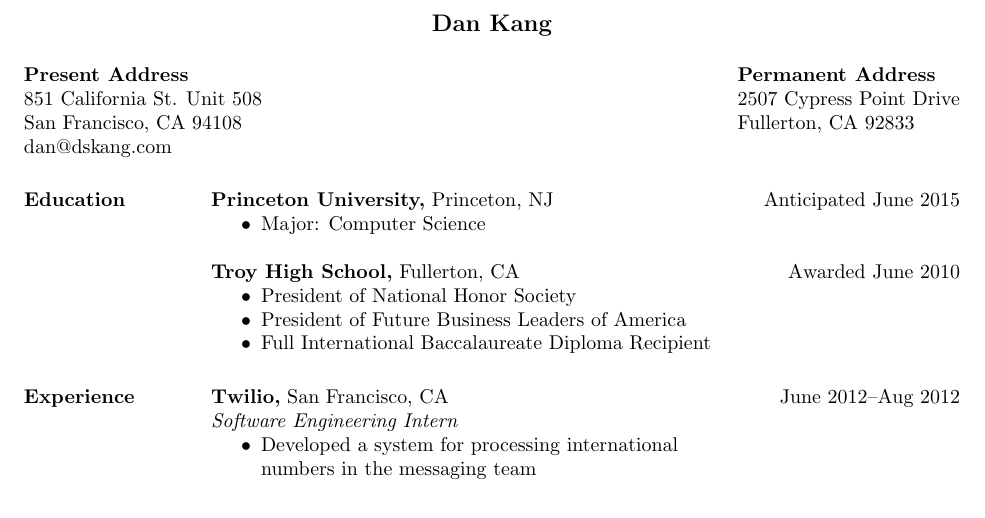
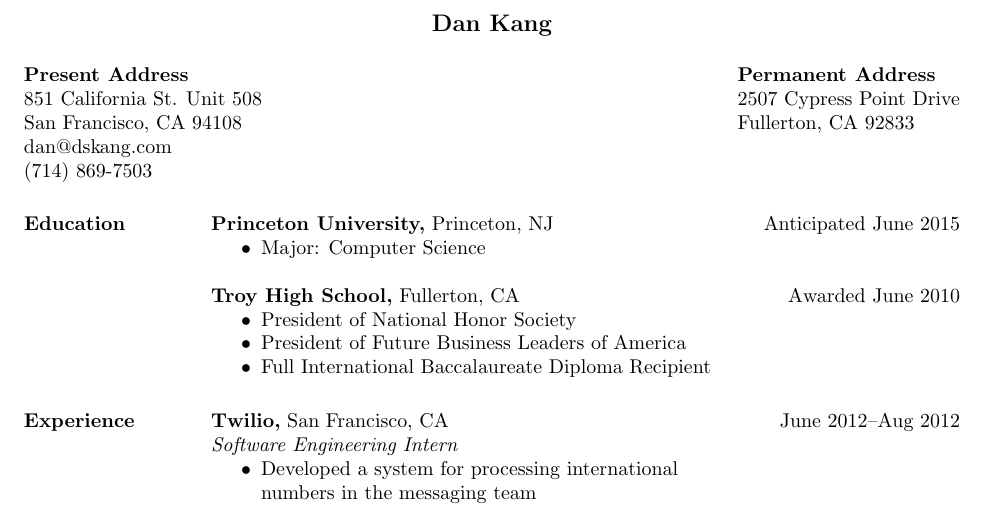
Before and after one commit to namukang/resume, a LaTeX CV (resume.tex): part of the page, cut so that both start at the same text. Compiled offline with pdfLaTeX.

Commit message:
Added phone number and quick hack to fit on one page

```diff
--- a/resume.tex
+++ b/resume.tex
@@ -7,12 +7,15 @@
 %\usepackage{helvetica} % uses helvetica postscript font (download helvetica.sty)
 %\usepackage{newcent}   % uses new century schoolbook postscript font
 
+% hack to make resume fit on one page
+\addtolength{\textheight}{0.75in}
+
 \begin{document}
 
 \name{Dan Kang \\ [12pt]} % the \\[12pt] adds a blank line after name
 
 \address{{\bf Present Address} \\ 851 California St. Unit 508 \\
-  San Francisco, CA 94108 \\ dan@dskang.com }
+  San Francisco, CA 94108 \\ dan@dskang.com \\ (714) 869-7503 }
 
 \address{{\bf Permanent Address} \\ 2507 Cypress Point Drive \\
   Fullerton, CA 92833 }
```
